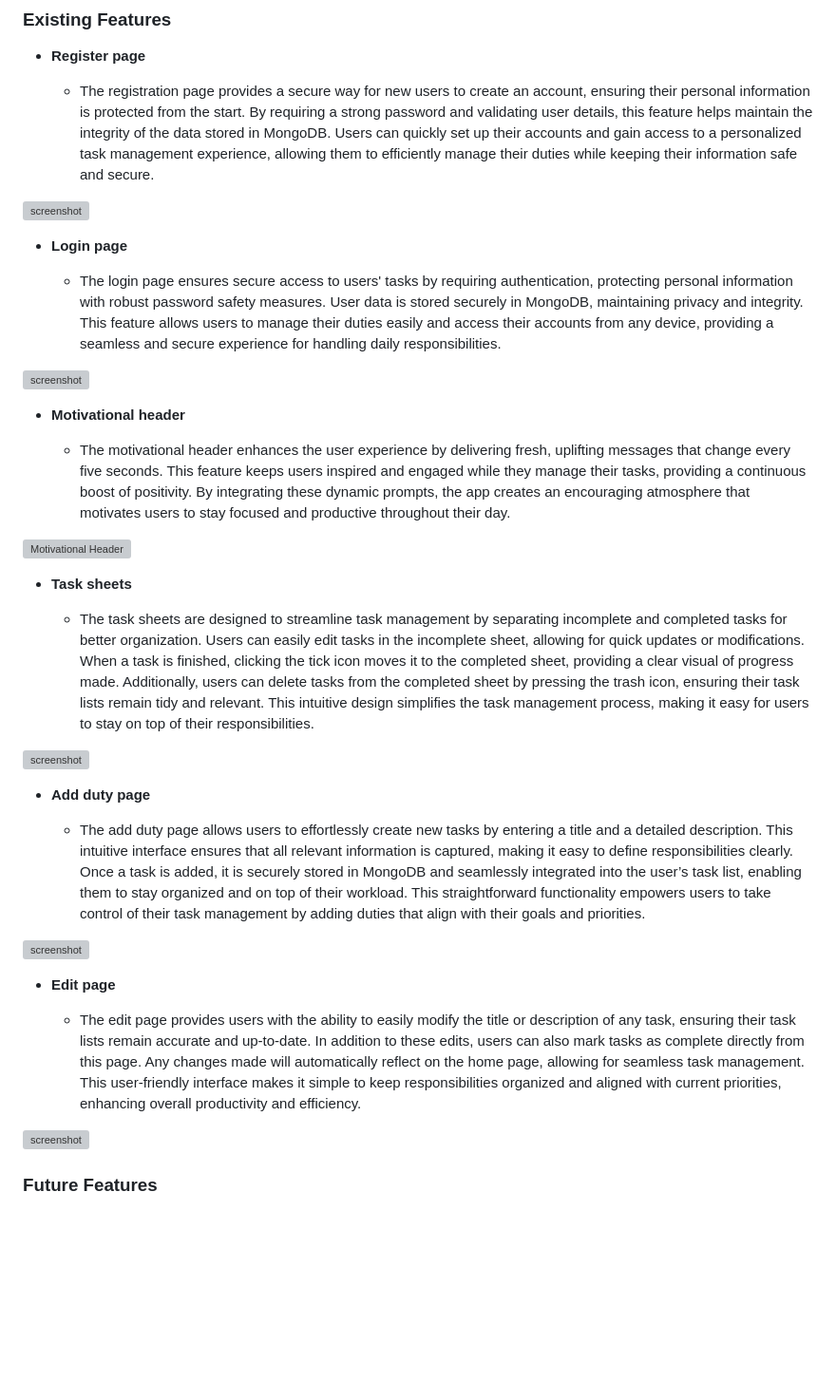
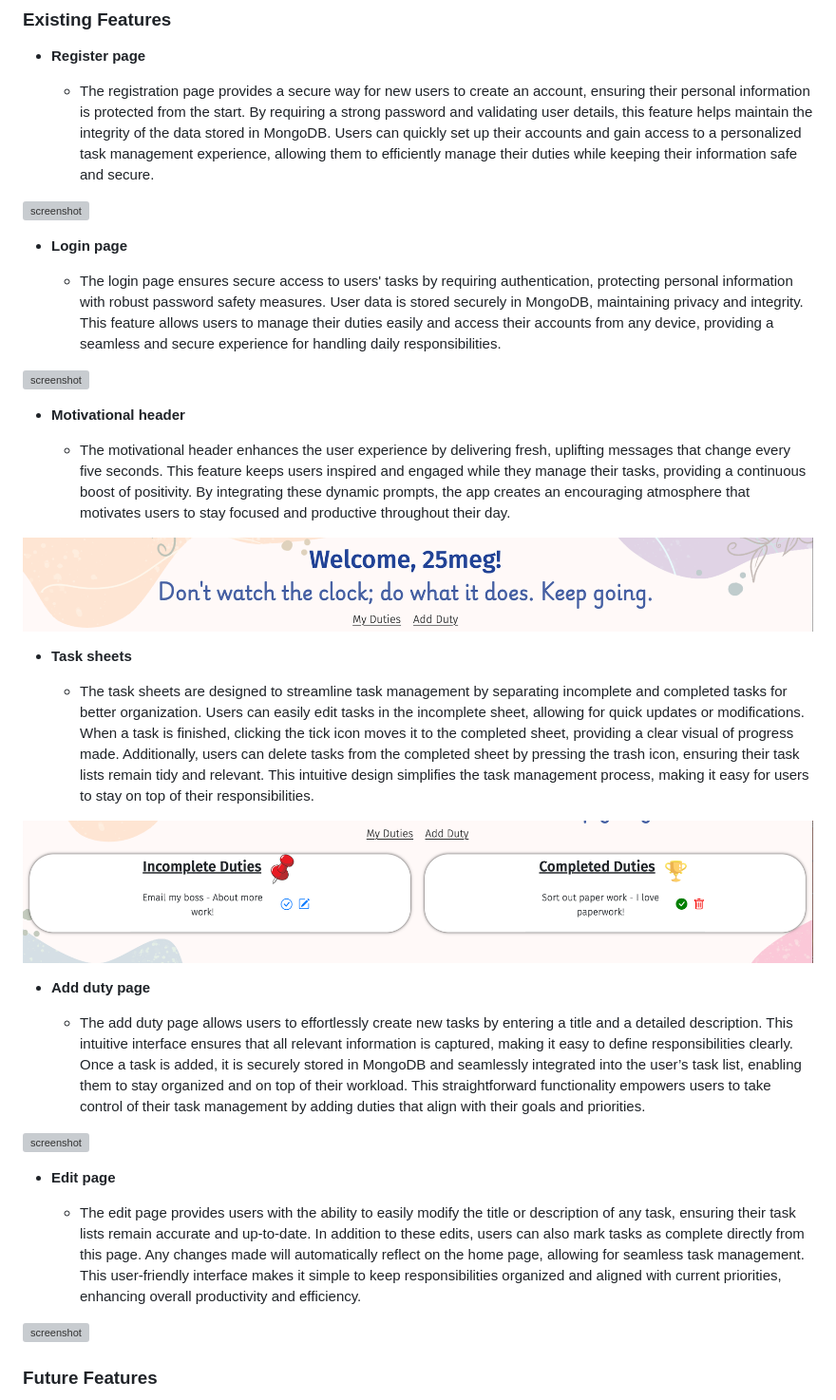
Before and after one commit to MeganRoberts-dev/office_duties, a Markdown page: README.md, the part around one of its changes. Shown at 95% size. Drawn GitHub-style; blank space fills up the shorter version; grey boxes are pictures that could not be loaded.

```diff
--- a/README.md
+++ b/README.md
@@ -96,14 +96,14 @@ Wireframes for dekstop, tablet and mobile were created using the devleopling too
 
     - The motivational header enhances the user experience by delivering fresh, uplifting messages that change every five seconds. This feature keeps users inspired and engaged while they manage their tasks, providing a continuous boost of positivity. By integrating these dynamic prompts, the app creates an encouraging atmosphere that motivates users to stay focused and productive throughout their day.
 
-![Motivational Header](static/documentation/feautres/motivational-header.png)
+![Motivational Header](/static/documentation/features/motivational-header.png)
 
 
 - **Task sheets**
 
     - The task sheets are designed to streamline task management by separating incomplete and completed tasks for better organization. Users can easily edit tasks in the incomplete sheet, allowing for quick updates or modifications. When a task is finished, clicking the tick icon moves it to the completed sheet, providing a clear visual of progress made. Additionally, users can delete tasks from the completed sheet by pressing the trash icon, ensuring their task lists remain tidy and relevant. This intuitive design simplifies the task management process, making it easy for users to stay on top of their responsibilities.
 
-![screenshot](/static/documentation/feautres/task-sheets.png)
+![screenshot](/static/documentation/features/task-sheets.png)
 
 - **Add duty page**
 
```
Also changed, not shown: other parts of README.md (+4 -4 lines).
